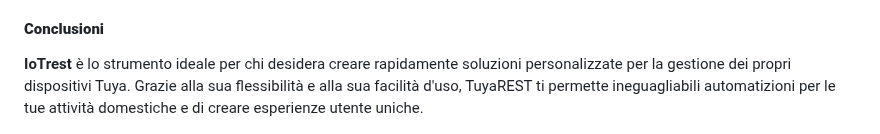
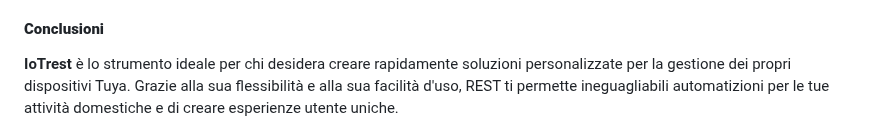
Before and after one commit to msillano/IoTwebUI, a Markdown page: RESTserver/LEGGIMI-REST22.md, the part around the change. Drawn GitHub-style.

```diff
--- a/RESTserver/LEGGIMI-REST22.md
+++ b/RESTserver/LEGGIMI-REST22.md
@@ -66,7 +66,7 @@ nota: se non utilizzate il REST, non eseguite `server.js`, ma solo lanciare norm
 
 #### **Conclusioni**
 
-**IoTrest** è lo strumento ideale per chi desidera creare rapidamente soluzioni personalizzate per la gestione dei propri dispositivi Tuya. Grazie alla sua flessibilità e alla sua facilità d'uso, TuyaREST ti permette ineguagliabili automatizioni per le tue attività domestiche e di creare esperienze utente uniche.
+**IoTrest** è lo strumento ideale per chi desidera creare rapidamente soluzioni personalizzate per la gestione dei propri dispositivi Tuya. Grazie alla sua flessibilità e alla sua facilità d'uso, REST ti permette ineguagliabili automatizioni per le tue attività domestiche e di creare esperienze utente uniche.
 
 ![](https://github.com/msillano/IoTwebUI/blob/main/pics/screen02.png?raw=true)
 
```
